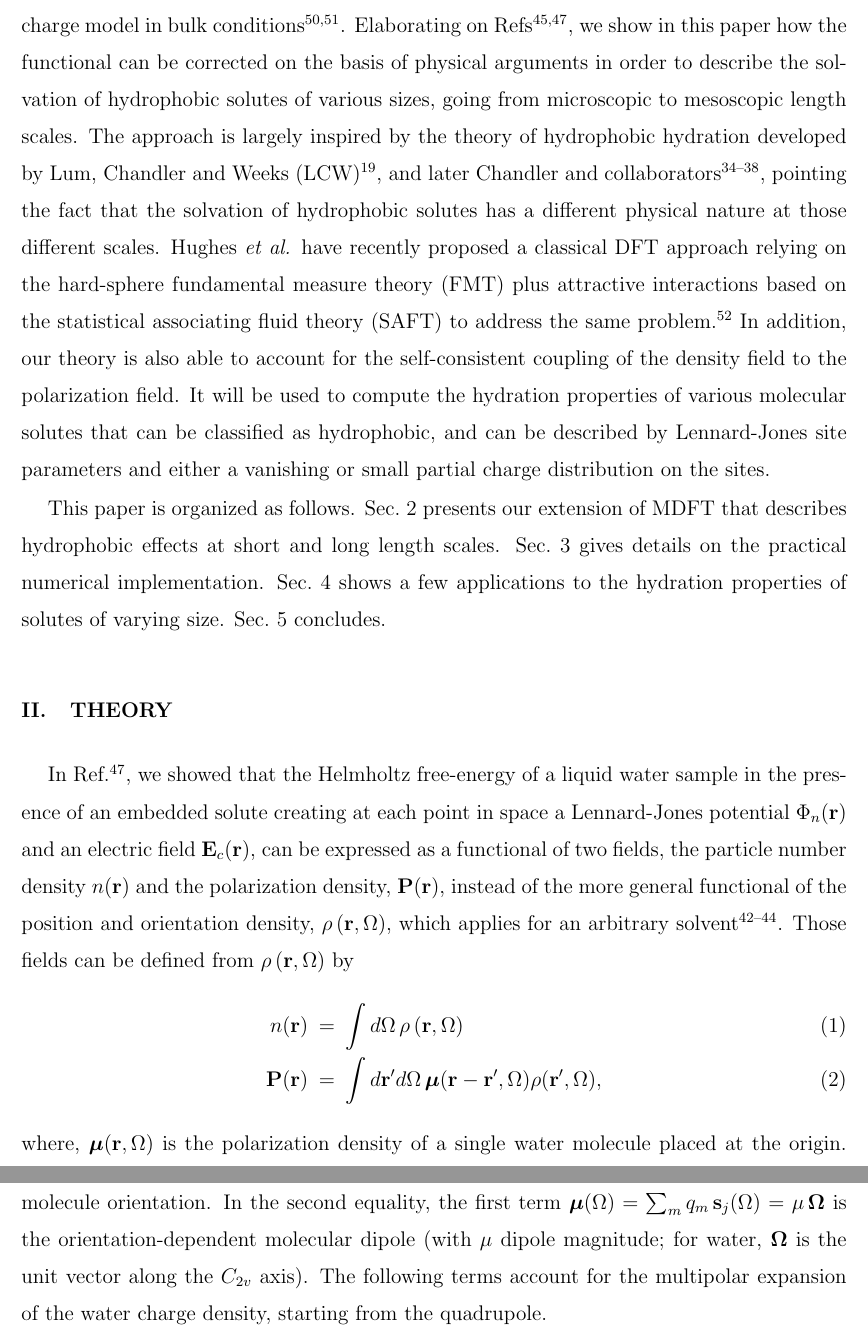
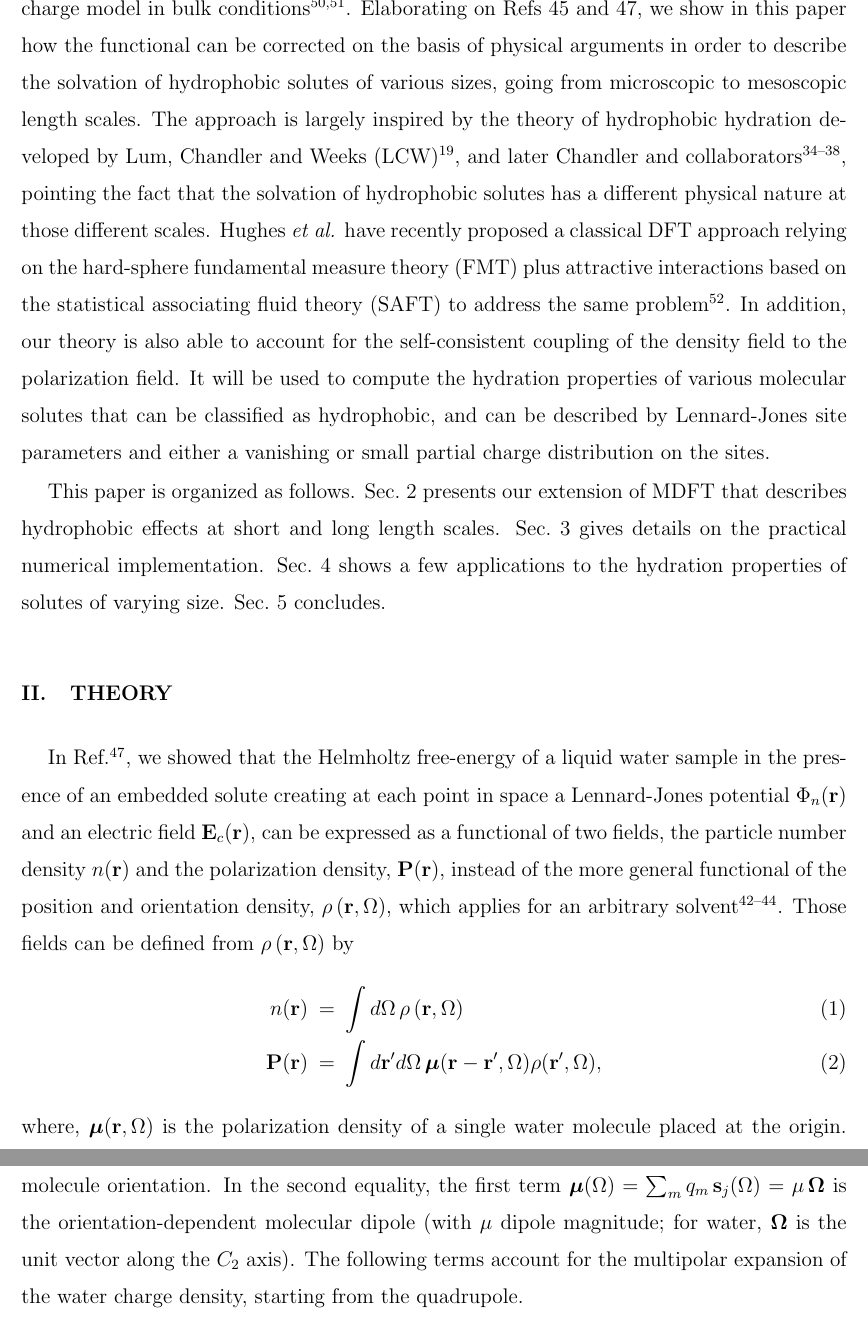
Before and after one commit to maxlevesque/papier-hydro, a LaTeX paper (main.tex): two parts of pages 3 and 4 of 23, joined at a grey line, cut at the place of the change. Compiled offline with pdfLaTeX.

Commit message:
change some small typo in the text, \onlineref, = instead of - in eq.9, et al. instead of et in end of page 3

```diff
--- a/main.tex
+++ b/main.tex
@@ -68,7 +68,7 @@
 \newcommand{\PP}{\mathbf{P}}
 \newcommand{\EE}{\mathbf{E}}
 \newcommand{\x}{\mathbf{x}}
-\newcommand{\etal}{{\em et }}
+\newcommand{\etal}{{\em et  al. }}
 
 
 \newcommand{\mui}{{\mathbf p}_i}
@@ -116,9 +116,9 @@ Recently, a molecular density functional theory (MDFT) approach to solvation has
 introduced.~\cite{ramirez02,ramirez05-CP,ramirez05,gendre09,zhao11,borgis12,levesque12_1,levesque12_2,jeanmairet13} It relies on the definition of a free-energy functional depending on the full six-dimensional position and orientation solvent density. In the so-called homogeneous reference fluid (HRF) approximation, the (unknown) excess free energy can be inferred from the angular-dependent direct correlation function of the bulk solvent,
 that can be predetermined from molecular simulations of the pure solvent. Compared to reference molecular dynamics calculations, such approximation was shown to be accurate for polar, non-hydrogen bonded fluids \cite{ramirez02,gendre09,zhao11,borgis12,levesque12_2}, and for water \cite{zhao11,jeanmairet13,levesque12_1}, if appropriate many-body corrections are introduced to either strengthen the tetrahedral order around H-bonding sites\cite{zhao11,jeanmairet13}, or improve the solvation free-energies of small hydrophobic solutes\cite{levesque12_1}.
 
-In a recent work\cite{jeanmairet13}, we have introduced a simplified version of MDFT that can be derived rigorously for simple point charge representations of water such as SPC or TIP4P, involving a  single Lennard-Jones interaction site and distributed partial charges. In that case we showed that the functional can be expressed in terms of the particle density $n(\rr)$ and site-distributed polarisation density $\PP(\rr)$, and it requires  as input three simple bulk physical properties of water, namely the density structure factor $\chi(k)$, and the k-dependent longitudinal and transverse dielectric susceptibilities, $\chi_L(k)$ and $\chi_T(k)$ (related to the longitudinal and transverse dielectric constants $\epsilon_L(k)$ and $\epsilon_T(k)$\cite{raineri92,raineri93,bopp98}). Those quantities can be inferred from experiments, or from molecular dynamics simulations of the selected point-charge model in bulk conditions\cite{bopp96,bopp98}. Elaborating on Refs~\cite{levesque12_1,jeanmairet13}, we  show in this paper how the  functional can be corrected on the basis of physical arguments  in order to describe the solvation of hydrophobic solutes of various sizes, going from microscopic to mesoscopic length scales. The approach is largely inspired by the theory of hydrophobic hydration developed by Lum, Chandler and Weeks (LCW)\cite{lum99}, and later Chandler and collaborators
+In a recent work\cite{jeanmairet13}, we have introduced a simplified version of MDFT that can be derived rigorously for simple point charge representations of water such as SPC or TIP4P, involving a  single Lennard-Jones interaction site and distributed partial charges. In that case we showed that the functional can be expressed in terms of the particle density $n(\rr)$ and site-distributed polarisation density $\PP(\rr)$, and it requires  as input three simple bulk physical properties of water, namely the density structure factor $\chi(k)$, and the k-dependent longitudinal and transverse dielectric susceptibilities, $\chi_L(k)$ and $\chi_T(k)$ (related to the longitudinal and transverse dielectric constants $\epsilon_L(k)$ and $\epsilon_T(k)$\cite{raineri92,raineri93,bopp98}). Those quantities can be inferred from experiments, or from molecular dynamics simulations of the selected point-charge model in bulk conditions\cite{bopp96,bopp98}. Elaborating on Refs~\onlinecite{levesque12_1,jeanmairet13}, we  show in this paper how the  functional can be corrected on the basis of physical arguments  in order to describe the solvation of hydrophobic solutes of various sizes, going from microscopic to mesoscopic length scales. The approach is largely inspired by the theory of hydrophobic hydration developed by Lum, Chandler and Weeks (LCW)\cite{lum99}, and later Chandler and collaborators
 \cite{tenwolde01,tenwolde02,huang02,varilly11,chandler-varilly11}, pointing the fact that the solvation of hydrophobic solutes has a different physical nature at those different  scales.  Hughes {\em et al.} have recently proposed a classical DFT approach relying on the hard-sphere fundamental measure theory (FMT) plus attractive interactions based on the
-statistical associating fluid theory  (SAFT)  to address the same problem.\cite{roundy13} In addition,  our theory is also able to account for the self-consistent coupling of the density field to the  polarization field. It will be used to compute the hydration properties of various molecular solutes that can be classified as hydrophobic, and can be described by  Lennard-Jones site parameters and  either a vanishing or small partial charge distribution on the sites.
+statistical associating fluid theory  (SAFT)  to address the same problem\cite{roundy13}. In addition,  our theory is also able to account for the self-consistent coupling of the density field to the  polarization field. It will be used to compute the hydration properties of various molecular solutes that can be classified as hydrophobic, and can be described by  Lennard-Jones site parameters and  either a vanishing or small partial charge distribution on the sites.
 
 This paper is organized as follows. Sec.~2 presents our extension of MDFT that describes  hydrophobic effects at short and long length scales. Sec.~3  gives details on the practical numerical implementation. Sec.~4 shows a few applications to the hydration properties of solutes of varying size. Sec.~5 concludes.
 
@@ -140,9 +140,9 @@ in k-space as
 \eea
 $q_k$ and $s_k(\Omega)$ stand for the site partial charges and their positions in space for a fixed molecule orientation.
  In the second equality, the first term $\MU(\Omega) = \sum_m q_m \, \mathbf{s}_j(\Omega) =  \mu \, \Om$  is the orientation-dependent molecular dipole (with $\mu$  dipole magnitude; for water,
- $\Om$  is the unit vector along the $C_{2v}$ axis). The following terms account for the multipolar expansion of the water charge density, starting from the quadrupole.
+ $\Om$  is the unit vector along the $C_{2}$ axis). The following terms account for the multipolar expansion of the water charge density, starting from the quadrupole.
 
-We thus start from the functional  $\F[n(\rr),\Pol]$ introduced in Ref.~\cite{jeanmairet13} for liquid water in an external field.  Expressing the ideal term as a functional of the whole position and orientation density, $\rho(\rr,\Omega)$, instead of the unknown expression in terms of just $n(\rr)$ and  $\PP(\rr)$ (an approximation reminiscent of the Kohn-Sham approximation for the kinetic energy in electronic DFT),  one is lead to the following total functional
+We thus start from the functional  $\F[n(\rr),\Pol]$ introduced in Ref.~\onlinecite{jeanmairet13} for liquid water in an external field.  Expressing the ideal term as a functional of the whole position and orientation density, $\rho(\rr,\Omega)$, instead of the unknown expression in terms of just $n(\rr)$ and  $\PP(\rr)$ (an approximation reminiscent of the Kohn-Sham approximation for the kinetic energy in electronic DFT),  one is lead to the following total functional
 \bea
 \label{eq:Ftot}
 \F[n(\rr),\PP(\rr)] &=& k_BT \int d\rr d\Omega \left[ \rhorom \ln \left(\frac{8\pi^2 \rhorom}{n_0} \right) - \rhorom)+\frac{n_0}{8\pi^2} \right] \nn \\
```
Also changed, not shown: main.tex (4 more changed lines).
